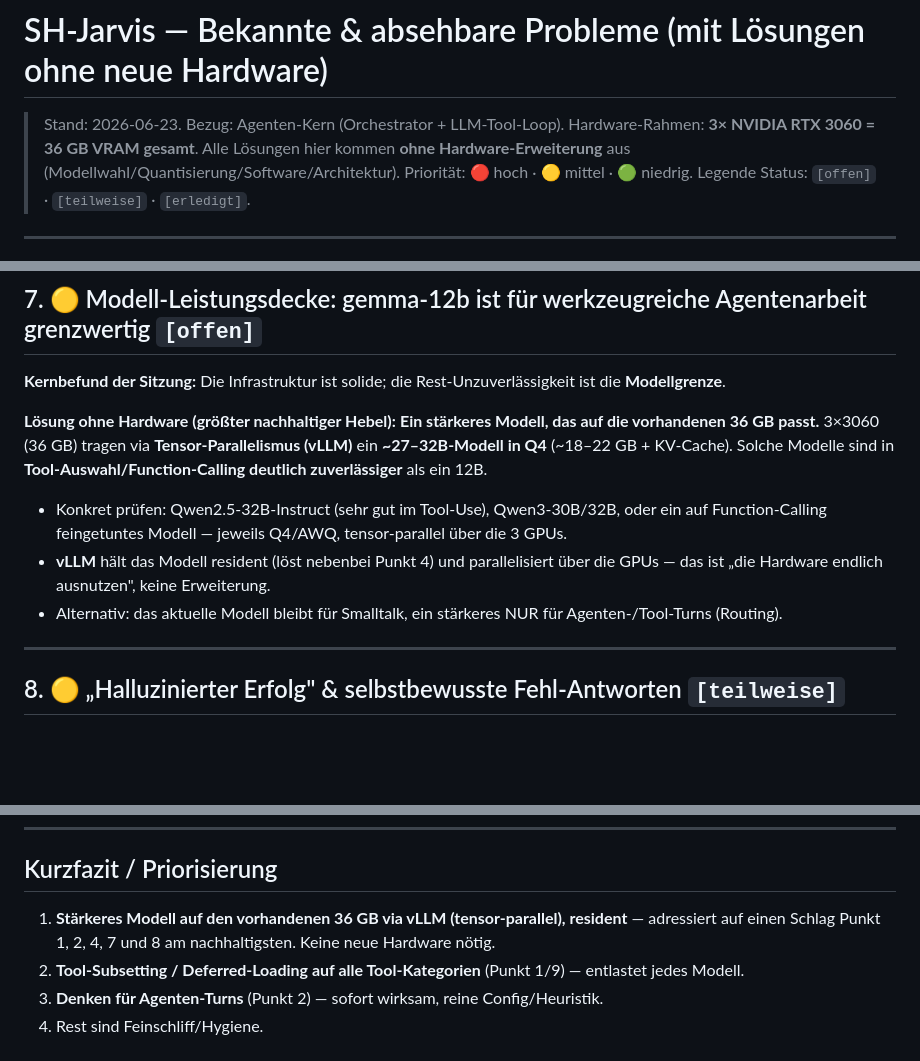
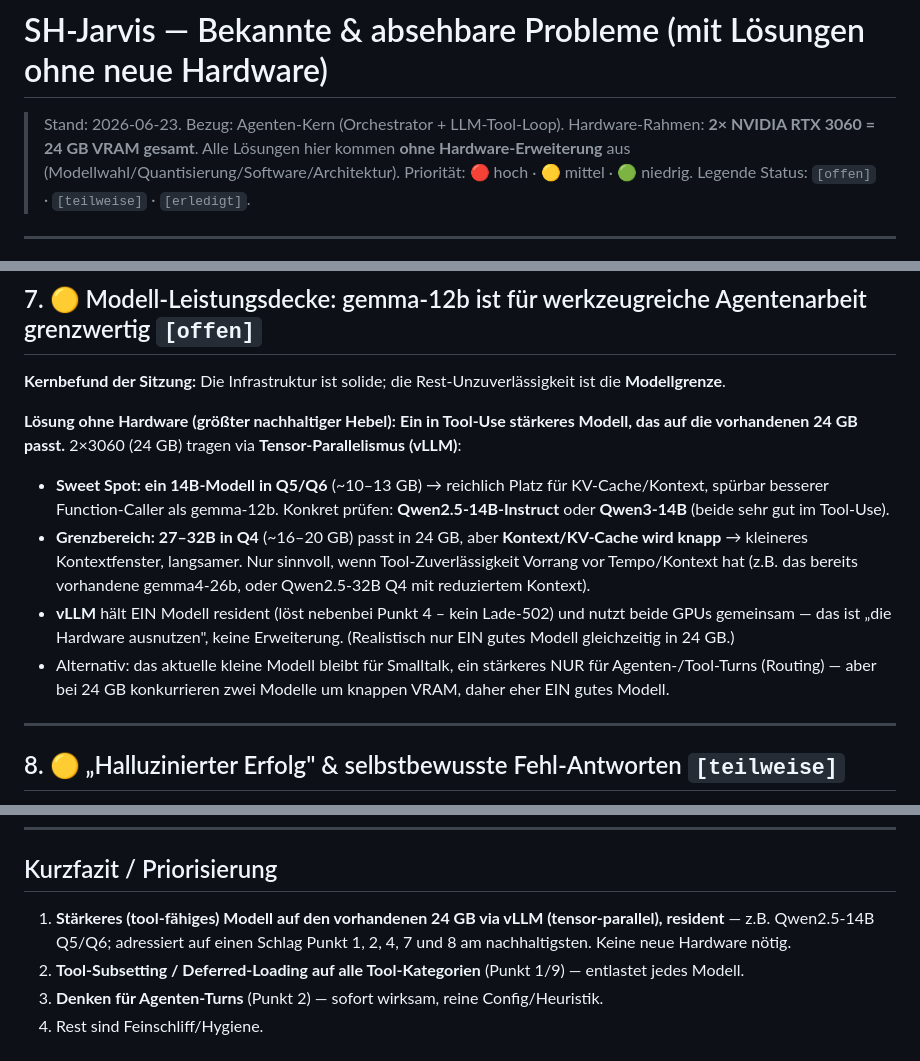
Before and after one commit to bmetallica/JARVIS, a Markdown page: problems.md, 3 parts joined by grey strips. GitHub-like rendering; blank space fills up the shorter version.

Commit message:
problems.md: VRAM-Korrektur 2x RTX 3060 = 24GB (statt 36GB), Modellempfehlung angepasst
Sweet Spot 14B Q5/Q6 (Qwen2.5-14B/Qwen3-14B); 27-32B Q4 nur Grenzbereich mit
knappem Kontext. vLLM resident, EIN Modell.

Co-Authored-By: Claude Opus 4.8 <noreply@anthropic.com>

```diff
--- a/problems.md
+++ b/problems.md
@@ -1,7 +1,7 @@
 # SH-Jarvis — Bekannte & absehbare Probleme (mit Lösungen ohne neue Hardware)
 
 > Stand: 2026-06-23. Bezug: Agenten-Kern (Orchestrator + LLM-Tool-Loop). Hardware-Rahmen:
-> **3× NVIDIA RTX 3060 = 36 GB VRAM gesamt**. Alle Lösungen hier kommen **ohne Hardware-Erweiterung** aus
+> **2× NVIDIA RTX 3060 = 24 GB VRAM gesamt**. Alle Lösungen hier kommen **ohne Hardware-Erweiterung** aus
 > (Modellwahl/Quantisierung/Software/Architektur). Priorität: 🔴 hoch · 🟡 mittel · 🟢 niedrig.
 > Legende Status: `[offen]` · `[teilweise]` · `[erledigt]`.
 
@@ -105,14 +105,18 @@ begrenzt mit „im Skill filtern"-Hinweis; DPM-Skill auf `pu>0`-Filter umgebaut
 ## 7. 🟡 Modell-Leistungsdecke: gemma-12b ist für werkzeugreiche Agentenarbeit grenzwertig  `[offen]`
 **Kernbefund der Sitzung:** Die Infrastruktur ist solide; die Rest-Unzuverlässigkeit ist die **Modellgrenze**.
 
-**Lösung ohne Hardware (größter nachhaltiger Hebel):** **Ein stärkeres Modell, das auf die vorhandenen 36 GB
-passt.** 3×3060 (36 GB) tragen via **Tensor-Parallelismus (vLLM)** ein **~27–32B-Modell in Q4** (~18–22 GB +
-KV-Cache). Solche Modelle sind in **Tool-Auswahl/Function-Calling deutlich zuverlässiger** als ein 12B.
-- Konkret prüfen: Qwen2.5-32B-Instruct (sehr gut im Tool-Use), Qwen3-30B/32B, oder ein auf Function-Calling
-  feingetuntes Modell — jeweils Q4/AWQ, tensor-parallel über die 3 GPUs.
-- **vLLM** hält das Modell resident (löst nebenbei Punkt 4) und parallelisiert über die GPUs — das ist „die
-  Hardware endlich ausnutzen", keine Erweiterung.
-- Alternativ: das aktuelle Modell bleibt für Smalltalk, ein stärkeres NUR für Agenten-/Tool-Turns (Routing).
+**Lösung ohne Hardware (größter nachhaltiger Hebel):** **Ein in Tool-Use stärkeres Modell, das auf die
+vorhandenen 24 GB passt.** 2×3060 (24 GB) tragen via **Tensor-Parallelismus (vLLM)**:
+- **Sweet Spot: ein 14B-Modell in Q5/Q6** (~10–13 GB) → reichlich Platz für KV-Cache/Kontext, spürbar besserer
+  Function-Caller als gemma-12b. Konkret prüfen: **Qwen2.5-14B-Instruct** oder **Qwen3-14B** (beide sehr gut im
+  Tool-Use).
+- **Grenzbereich: 27–32B in Q4** (~16–20 GB) passt in 24 GB, aber **Kontext/KV-Cache wird knapp** → kleineres
+  Kontextfenster, langsamer. Nur sinnvoll, wenn Tool-Zuverlässigkeit Vorrang vor Tempo/Kontext hat
+  (z.B. das bereits vorhandene gemma4-26b, oder Qwen2.5-32B Q4 mit reduziertem Kontext).
+- **vLLM** hält EIN Modell resident (löst nebenbei Punkt 4 – kein Lade-502) und nutzt beide GPUs gemeinsam —
+  das ist „die Hardware ausnutzen", keine Erweiterung. (Realistisch nur EIN gutes Modell gleichzeitig in 24 GB.)
+- Alternativ: das aktuelle kleine Modell bleibt für Smalltalk, ein stärkeres NUR für Agenten-/Tool-Turns
+  (Routing) — aber bei 24 GB konkurrieren zwei Modelle um knappen VRAM, daher eher EIN gutes Modell.
 
 ---
 
@@ -171,8 +175,9 @@ ggf. anderes Wake-Modell. Barge-In (AEC) nur Mono, da CPU-begrenzt.
 ---
 
 ## Kurzfazit / Priorisierung
-1. **Stärkeres Modell auf den vorhandenen 36 GB via vLLM (tensor-parallel), resident** — adressiert auf einen
-   Schlag Punkt 1, 2, 4, 7 und 8 am nachhaltigsten. Keine neue Hardware nötig.
+1. **Stärkeres (tool-fähiges) Modell auf den vorhandenen 24 GB via vLLM (tensor-parallel), resident** —
+   z.B. Qwen2.5-14B Q5/Q6; adressiert auf einen Schlag Punkt 1, 2, 4, 7 und 8 am nachhaltigsten.
+   Keine neue Hardware nötig.
 2. **Tool-Subsetting / Deferred-Loading auf alle Tool-Kategorien** (Punkt 1/9) — entlastet jedes Modell.
 3. **Denken für Agenten-Turns** (Punkt 2) — sofort wirksam, reine Config/Heuristik.
 4. Rest sind Feinschliff/Hygiene.
```
